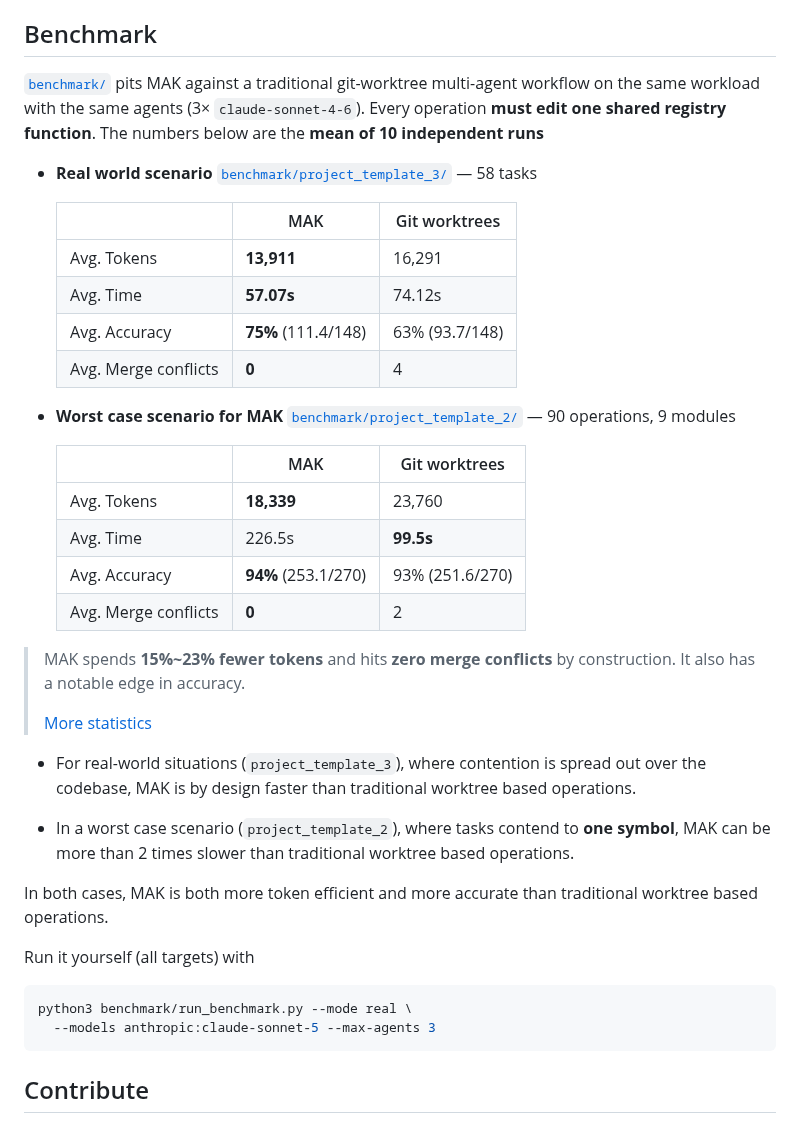
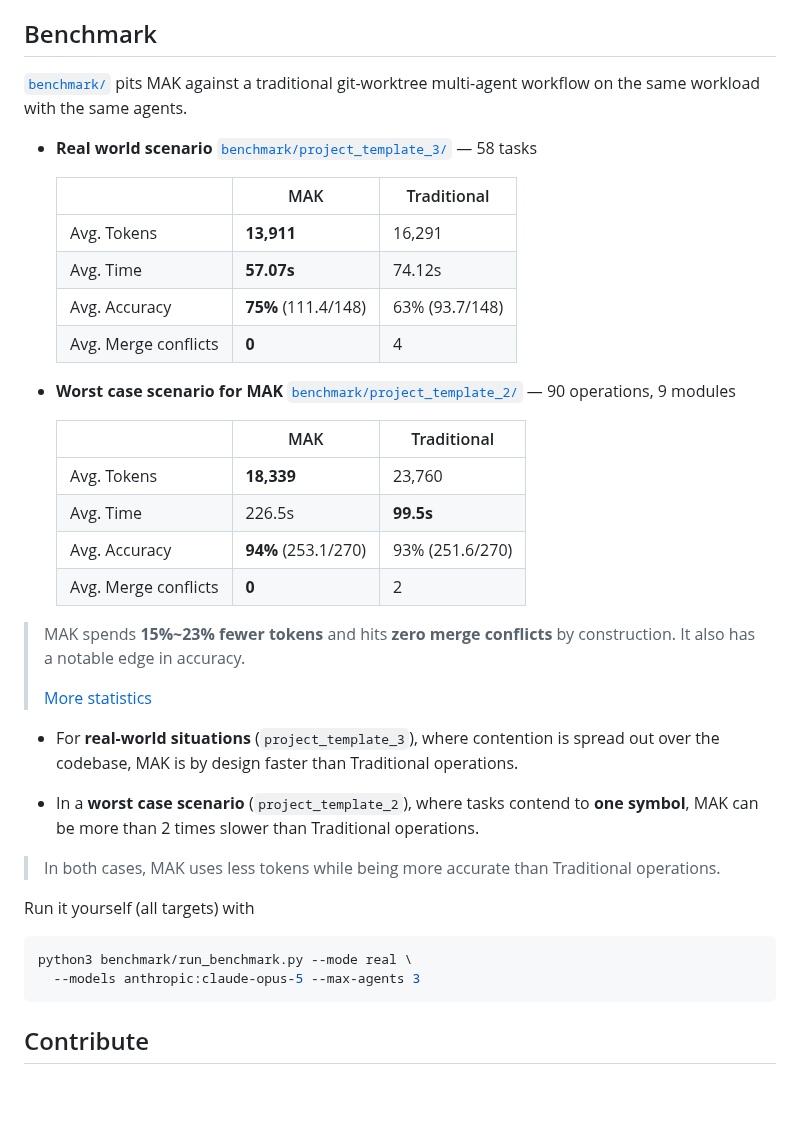
Before and after one commit to chaseungjoon/multi-agent-kernel, a Markdown page: README.md, the part around the change. Drawn GitHub-style; blank space fills up the shorter version.

````diff
--- a/README.md
+++ b/README.md
@@ -299,12 +299,11 @@ immediately.
 ## Benchmark
 
 [`benchmark/`](benchmark/) pits MAK against a traditional git-worktree multi-agent workflow on
-the same workload with the same agents (3× `claude-sonnet-4-6`). Every operation **must
-edit one shared registry function**. The numbers below are the **mean of 10 independent runs**
+the same workload with the same agents.
 
 - **Real world scenario** [`benchmark/project_template_3/`](benchmark/project_template_3/) — 58 tasks
 
-  | | MAK | Git worktrees |
+  | | MAK | Traditional |
   |---|---|---|
   | Avg. Tokens | **13,911** | 16,291 |
   | Avg. Time | **57.07s** | 74.12s |
@@ -313,7 +312,7 @@ edit one shared registry function**. The numbers below are the **mean of 10 inde
 
 - **Worst case scenario for MAK** [`benchmark/project_template_2/`](benchmark/project_template_2/) —  90 operations, 9 modules
 
-  | | MAK | Git worktrees |
+  | | MAK | Traditional |
   |---|---|---|
   | Avg. Tokens | **18,339** | 23,760 |
   | Avg. Time | 226.5s | **99.5s** |
@@ -324,17 +323,17 @@ edit one shared registry function**. The numbers below are the **mean of 10 inde
 >
 > [More statistics](/benchmark/STATS.md)
 
-- For real-world situations (`project_template_3`), where contention is spread out over the codebase, MAK is by design faster than traditional worktree based operations.
+- For **real-world situations** (`project_template_3`), where contention is spread out over the codebase, MAK is by design faster than Traditional operations.
 
-- In a worst case scenario (`project_template_2`), where tasks contend to **one symbol**, MAK can be more than 2 times slower than traditional worktree based operations.
+- In a **worst case scenario** (`project_template_2`), where tasks contend to **one symbol**, MAK can be more than 2 times slower than Traditional operations.
 
-In both cases, MAK is both more token efficient and more accurate than traditional worktree based operations.
+> In both cases, MAK uses less tokens while being more accurate than Traditional operations.
 
 Run it yourself (all targets) with
 
 ```bash
 python3 benchmark/run_benchmark.py --mode real \
-  --models anthropic:claude-sonnet-5 --max-agents 3
+  --models anthropic:claude-opus-5 --max-agents 3
 ```
 
 ## Contribute
````
